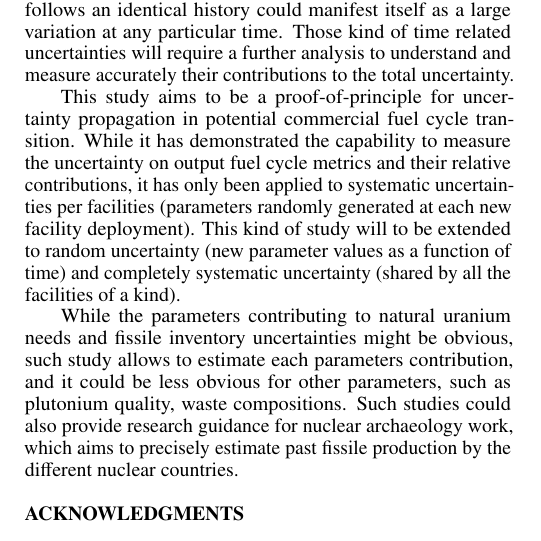
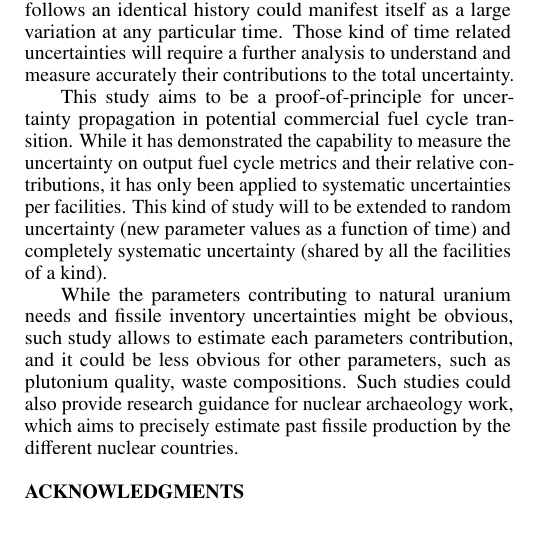
Before and after one commit to stompsjo/ANS.BaM.paper, a LaTeX document (paper.tex): part of one column of page 4 of 5, cut so that both start at the same text. Compiled offline with pdfLaTeX.

```diff
--- a/paper.tex
+++ b/paper.tex
@@ -357,7 +357,7 @@
 potential commercial fuel cycle transition.  While it has demonstrated the
 capability to measure the uncertainty on output fuel cycle metrics and their
 relative contributions, it has only been applied to systematic uncertainties per
-facilities (parameters randomly generated at each new facility deployment).
+facilities.
 This kind of study will to be extended to random uncertainty (new parameter
 values as a function of time) and completely systematic uncertainty (shared by all
 the facilities of a kind).
```
Also changed, not shown: paper.tex (63 more changed lines).
